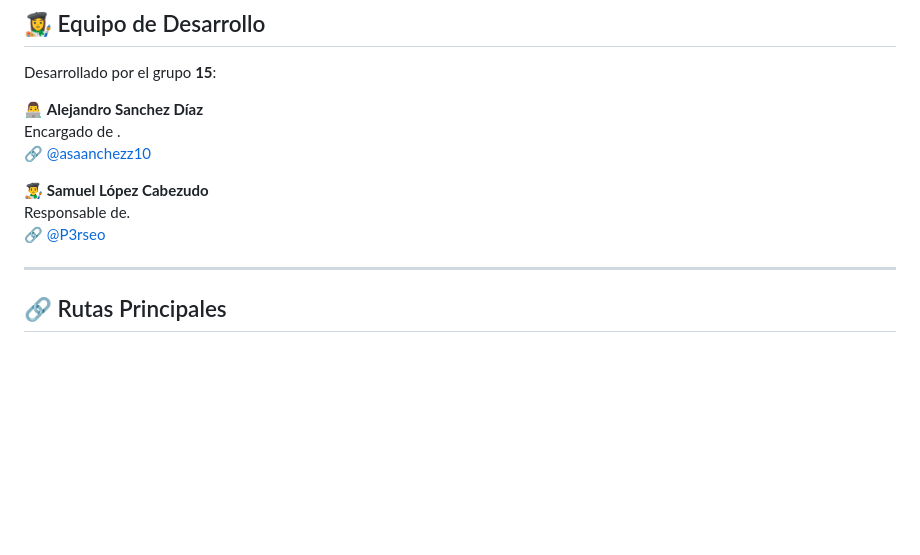
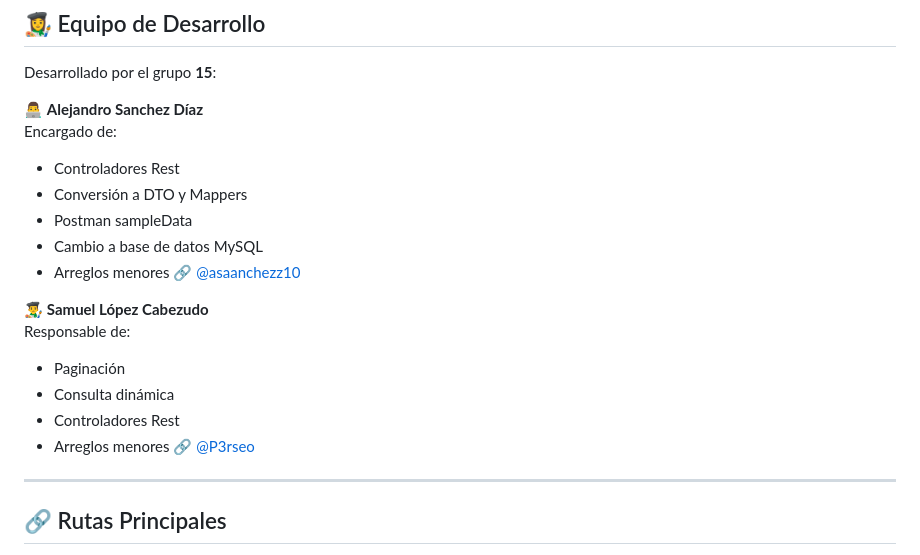
Before and after one commit to DWS-2025/project-grupo-15, a Markdown page: Readme.md, the part around the change. Drawn GitHub-style; blank space fills up the shorter version.

```diff
--- a/Readme.md
+++ b/Readme.md
@@ -69,11 +69,20 @@ El sistema se basa en una arquitectura REST bien estructurada. Las entidades cla
 Desarrollado por el grupo **15**:
 
 👨‍💻 **Alejandro Sanchez Díaz**
-Encargado de .
+Encargado de:
+  - Controladores Rest
+  - Conversión a DTO y Mappers
+  - Postman sampleData
+  - Cambio a base de datos MySQL
+  - Arreglos menores
 🔗 [@asaanchezz10](https://github.com/asaanchezz10)
 
 👨‍🎨 **Samuel López Cabezudo**
-Responsable de.
+Responsable de:
+- Paginación
+- Consulta dinámica
+- Controladores Rest
+- Arreglos menores
 🔗 [@P3rseo](https://github.com/P3rseo)
 
 ---
```
